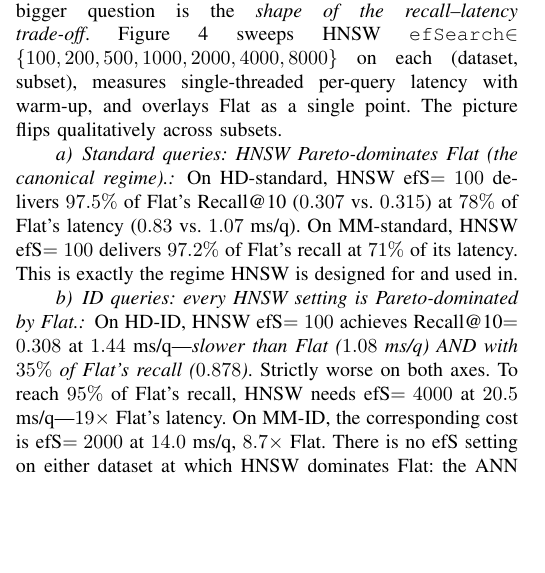
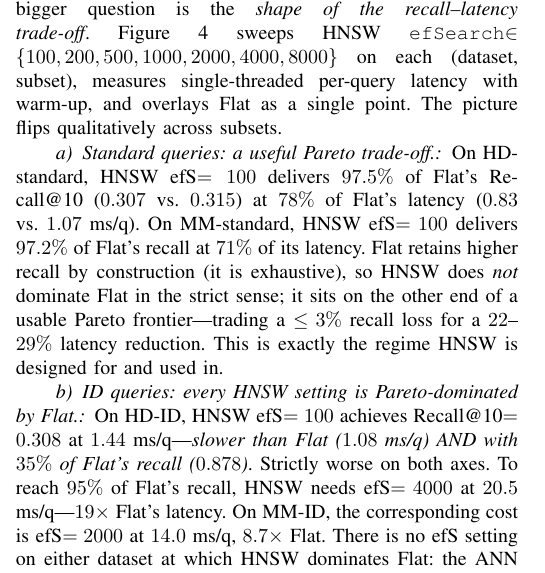
Before and after one commit to alemagnani/sparse-dense-paper, a LaTeX paper (main_AMLDS.tex): part of one column of page 5 of 7, cut so that both start at the same text, the shorter picture padded with empty space. Compiled offline with pdfLaTeX; a missing font is replaced by an installed copy or a similar font; a LaTeX package or settings file that is missing is left out.

Commit message:
Fig. 4: clarify caption and standard-query paragraph
Reader feedback: the standard-column subplots looked like 'Flat beats HNSW',
which is technically correct on recall alone (Flat is exhaustive so always
upper-bounds recall) — but the Pareto sense (recall vs latency) requires
reading both axes. The previous caption used 'inside the frontier' which
is ambiguous and read as 'dominated'.

Fixes:
- Caption now spells out: Flat necessarily upper-bounds recall; the
  question is whether HNSW gives a useful latency reduction. HNSW efS=100
  sits to the LEFT of Flat (faster) on standard — both on a non-dominated
  Pareto frontier. On ID the HNSW curve lies wholly inside the red
  strict-dominance region until efS>=4000.
- Body paragraph for standard now says HNSW does NOT strictly dominate
  Flat; it sits on the other end of a usable trade-off (3% recall loss
  for 22-29% latency reduction).

No numbers changed.

```diff
--- a/main_AMLDS.tex
+++ b/main_AMLDS.tex
@@ -260,8 +260,8 @@ The same gap manifests starkly at the user-visible level: the fraction of querie
 
 Recall@10 reports a single operating point; the bigger question is the \emph{shape of the recall--latency trade-off}. Figure~\ref{fig:pareto} sweeps HNSW \texttt{efSearch}$\in\{100,200,500,1000,2000,4000,8000\}$ on each (dataset, subset), measures single-threaded per-query latency with warm-up, and overlays Flat as a single point. The picture flips qualitatively across subsets.
 
-\paragraph{Standard queries: HNSW Pareto-dominates Flat (the canonical regime).}
-On HD-standard, HNSW efS$=100$ delivers $97.5\%$ of Flat's Recall@10 ($0.307$ vs.\ $0.315$) at $78\%$ of Flat's latency ($0.83$ vs.\ $1.07$ ms/q). On MM-standard, HNSW efS$=100$ delivers $97.2\%$ of Flat's recall at $71\%$ of its latency. This is exactly the regime HNSW is designed for and used in.
+\paragraph{Standard queries: a useful Pareto trade-off.}
+On HD-standard, HNSW efS$=100$ delivers $97.5\%$ of Flat's Recall@10 ($0.307$ vs.\ $0.315$) at $78\%$ of Flat's latency ($0.83$ vs.\ $1.07$ ms/q). On MM-standard, HNSW efS$=100$ delivers $97.2\%$ of Flat's recall at $71\%$ of its latency. Flat retains higher recall by construction (it is exhaustive), so HNSW does \emph{not} dominate Flat in the strict sense; it sits on the other end of a usable Pareto frontier---trading a $\le 3\%$ recall loss for a $22$--$29\%$ latency reduction. This is exactly the regime HNSW is designed for and used in.
 
 \paragraph{ID queries: every HNSW setting is Pareto-dominated by Flat.}
 On HD-ID, HNSW efS$=100$ achieves Recall@10$=0.308$ at $1.44$ ms/q---\emph{slower than Flat ($1.08$ ms/q) AND with $35\%$ of Flat's recall ($0.878$)}. Strictly worse on both axes. To reach $95\%$ of Flat's recall, HNSW needs efS$=4000$ at $20.5$ ms/q---$19\times$ Flat's latency. On MM-ID, the corresponding cost is efS$=2000$ at $14.0$ ms/q, $8.7\times$ Flat. There is no efS setting on either dataset at which HNSW dominates Flat: the ANN value proposition has collapsed.
```
Also changed, not shown: main_AMLDS.pdf, main_AMLDS.tex (2 more changed lines).
